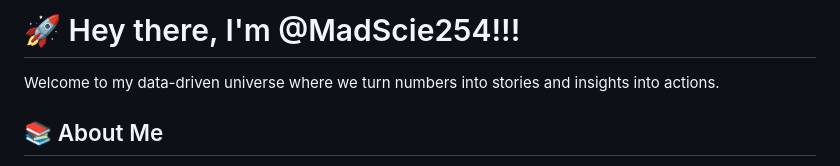
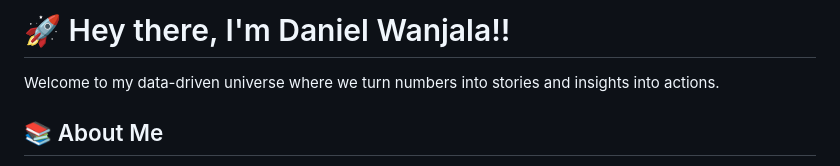
Before and after one commit to MadScie254/MadScie254, a Markdown page: README.md, the part around the change. GitHub-like rendering.

Commit message:
Update README.md
Update on my introduction 😎

```diff
--- a/README.md
+++ b/README.md
@@ -1,4 +1,4 @@
-# 🚀 Hey there, I'm @MadScie254!!!
+# 🚀 Hey there, I'm Daniel Wanjala!!
 
 Welcome to my data-driven universe where we turn numbers into stories and insights into actions.
 
```
